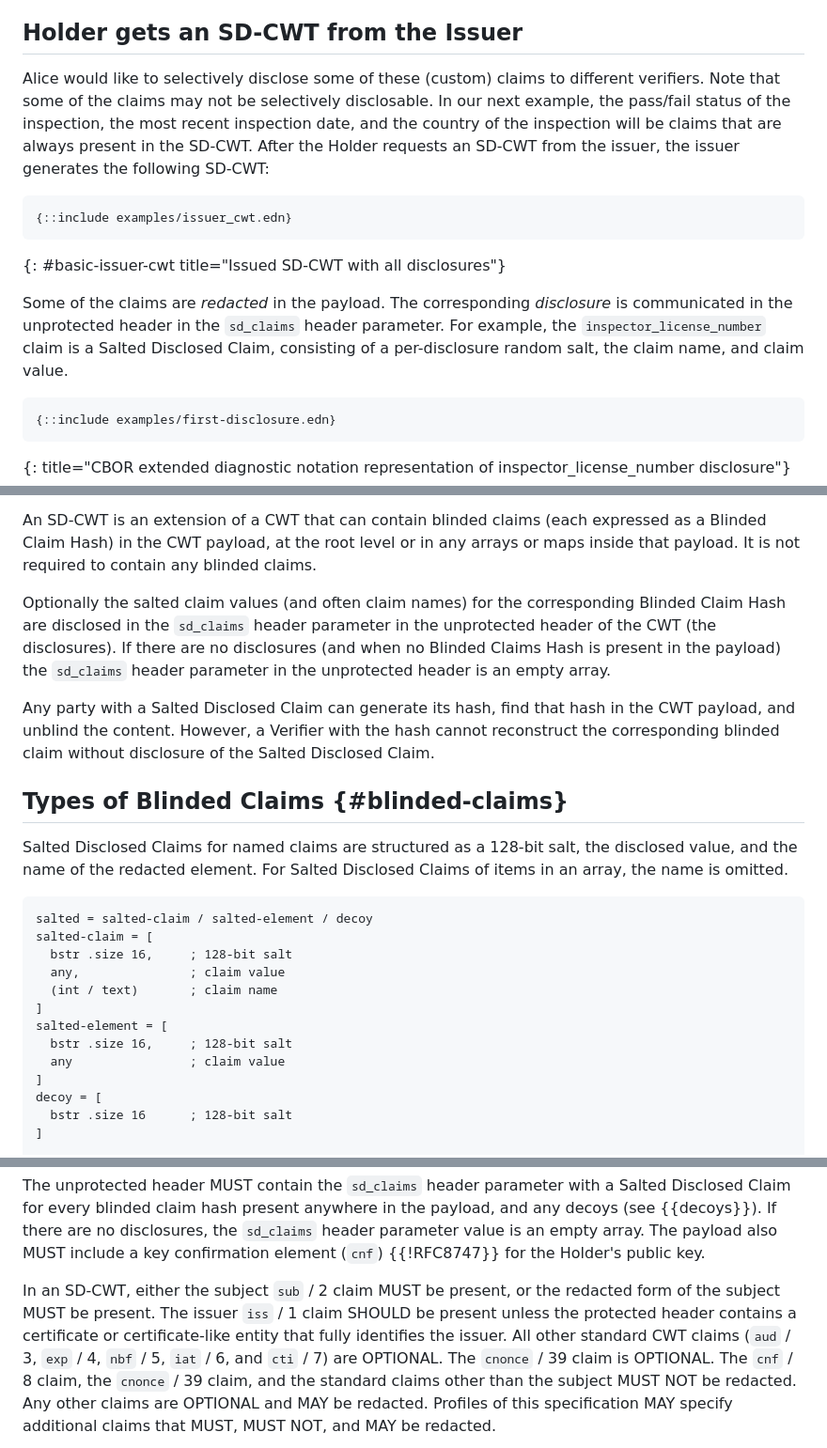
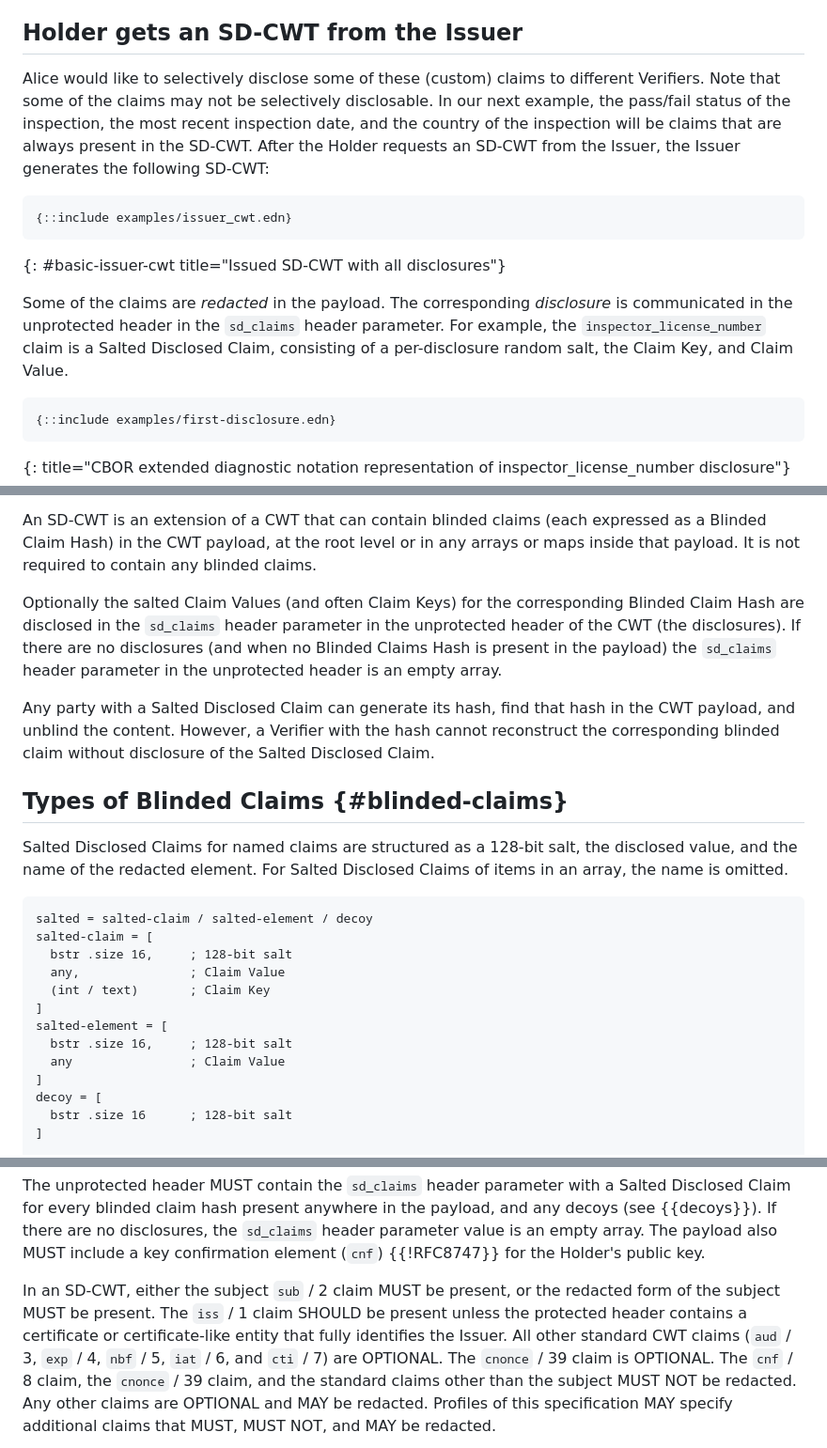
Before and after one commit to ietf-wg-spice/draft-ietf-spice-sd-cwt, a Markdown page: draft-ietf-spice-sd-cwt.md, 3 parts joined by grey strips. Shown: that part at 94% size. Rendered like a GitHub page.

```diff
--- a/draft-ietf-spice-sd-cwt.md
+++ b/draft-ietf-spice-sd-cwt.md
@@ -237,10 +237,10 @@ The custom claims deal with attributes of an inspection of the subject: the pass
 
 ## Holder gets an SD-CWT from the Issuer
 
-Alice would like to selectively disclose some of these (custom) claims to different verifiers.
+Alice would like to selectively disclose some of these (custom) claims to different Verifiers.
 Note that some of the claims may not be selectively disclosable.
 In our next example, the pass/fail status of the inspection, the most recent inspection date, and the country of the inspection will be claims that are always present in the SD-CWT.
-After the Holder requests an SD-CWT from the issuer, the issuer generates the following SD-CWT:
+After the Holder requests an SD-CWT from the Issuer, the Issuer generates the following SD-CWT:
 
 ~~~ cbor-diag
 {::include examples/issuer_cwt.edn}
@@ -249,7 +249,7 @@ After the Holder requests an SD-CWT from the issuer, the issuer generates the fo
 
 
 Some of the claims are *redacted* in the payload. The corresponding *disclosure* is communicated in the unprotected header in the `sd_claims` header parameter.
-For example, the `inspector_license_number` claim is a Salted Disclosed Claim, consisting of a per-disclosure random salt, the claim name, and claim value.
+For example, the `inspector_license_number` claim is a Salted Disclosed Claim, consisting of a per-disclosure random salt, the Claim Key, and Claim Value.
 
 ~~~ cbor-diag
 {::include examples/first-disclosure.edn}
@@ -337,7 +337,7 @@ such as a content type value using the `+sd-cwt` structured suffix.
 An SD-CWT is an extension of a CWT that can contain blinded claims (each expressed as a Blinded Claim Hash) in the CWT payload, at the root level or in any arrays or maps inside that payload.
 It is not required to contain any blinded claims.
 
-Optionally the salted claim values (and often claim names) for the corresponding Blinded Claim Hash are disclosed in the `sd_claims` header parameter in the unprotected header of the CWT (the disclosures).
+Optionally the salted Claim Values (and often Claim Keys) for the corresponding Blinded Claim Hash are disclosed in the `sd_claims` header parameter in the unprotected header of the CWT (the disclosures).
 If there are no disclosures (and when no Blinded Claims Hash is present in the payload) the `sd_claims` header parameter in the unprotected header is an empty array.
 
 Any party with a Salted Disclosed Claim can generate its hash, find that hash in the CWT payload, and unblind the content.
@@ -352,12 +352,12 @@ For Salted Disclosed Claims of items in an array, the name is omitted.
 salted = salted-claim / salted-element / decoy
 salted-claim = [
   bstr .size 16,     ; 128-bit salt
-  any,               ; claim value
-  (int / text)       ; claim name
+  any,               ; Claim Value
+  (int / text)       ; Claim Key
 ]
 salted-element = [
   bstr .size 16,     ; 128-bit salt
-  any                ; claim value
+  any                ; Claim Value
 ]
 decoy = [
   bstr .size 16      ; 128-bit salt
@@ -398,7 +398,7 @@ If there are no disclosures, the `sd_claims` header parameter value is an empty
 The payload also MUST include a key confirmation element (`cnf`) {{!RFC8747}} for the Holder's public key.
 
 In an SD-CWT, either the subject `sub` / 2 claim MUST be present, or the redacted form of the subject MUST be present.
-The issuer `iss` / 1 claim SHOULD be present unless the protected header contains a certificate or certificate-like entity that fully identifies the issuer.
+The `iss` / 1 claim SHOULD be present unless the protected header contains a certificate or certificate-like entity that fully identifies the Issuer.
 All other standard CWT claims (`aud` / 3, `exp` / 4, `nbf` / 5, `iat` / 6, and `cti` / 7) are OPTIONAL.
 The `cnonce` / 39 claim is OPTIONAL.
 The `cnf` / 8 claim, the `cnonce` / 39 claim, and the standard claims other than the subject MUST NOT be redacted.
```
Also changed, not shown: other parts of draft-ietf-spice-sd-cwt.md (+55 -54 lines).
